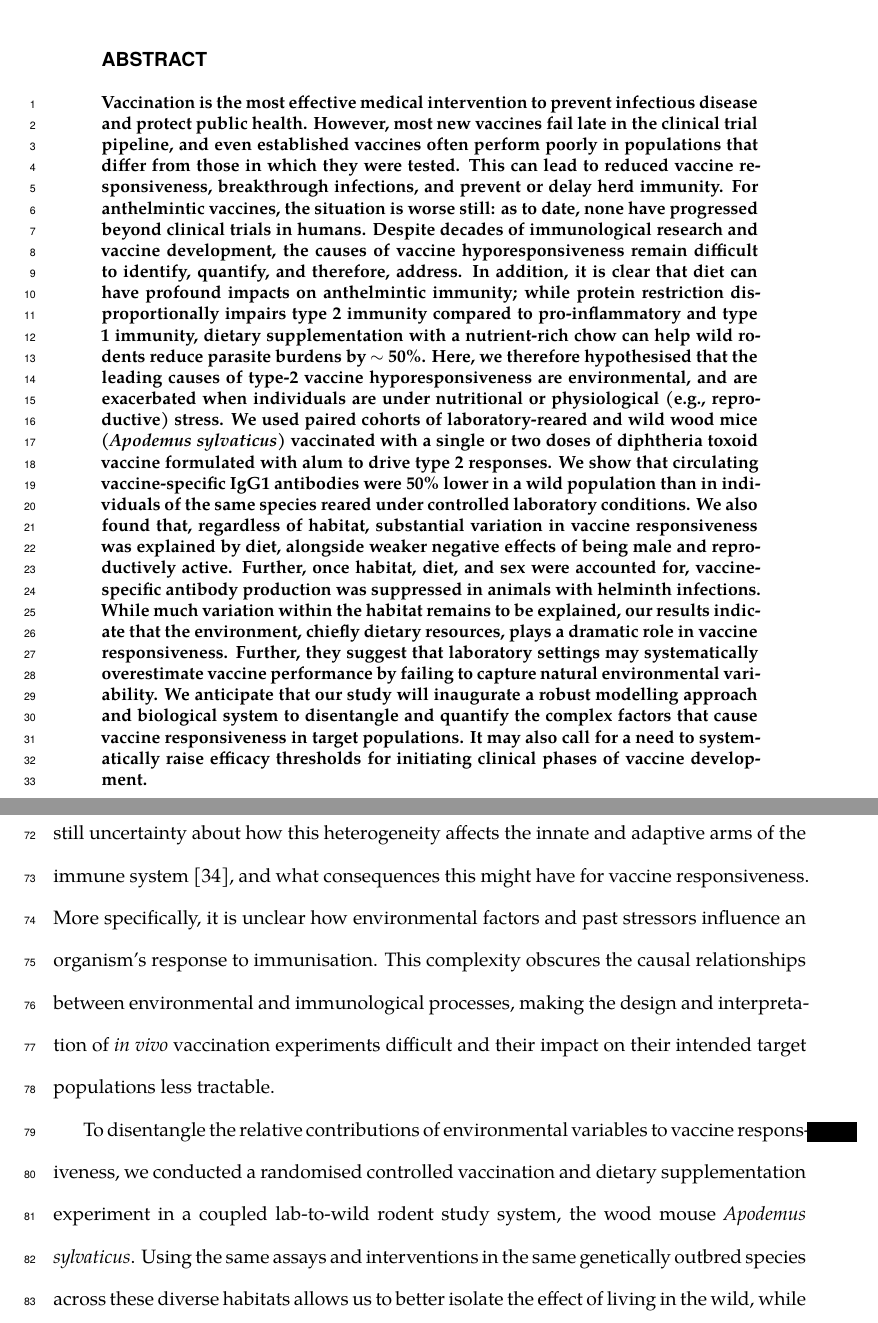
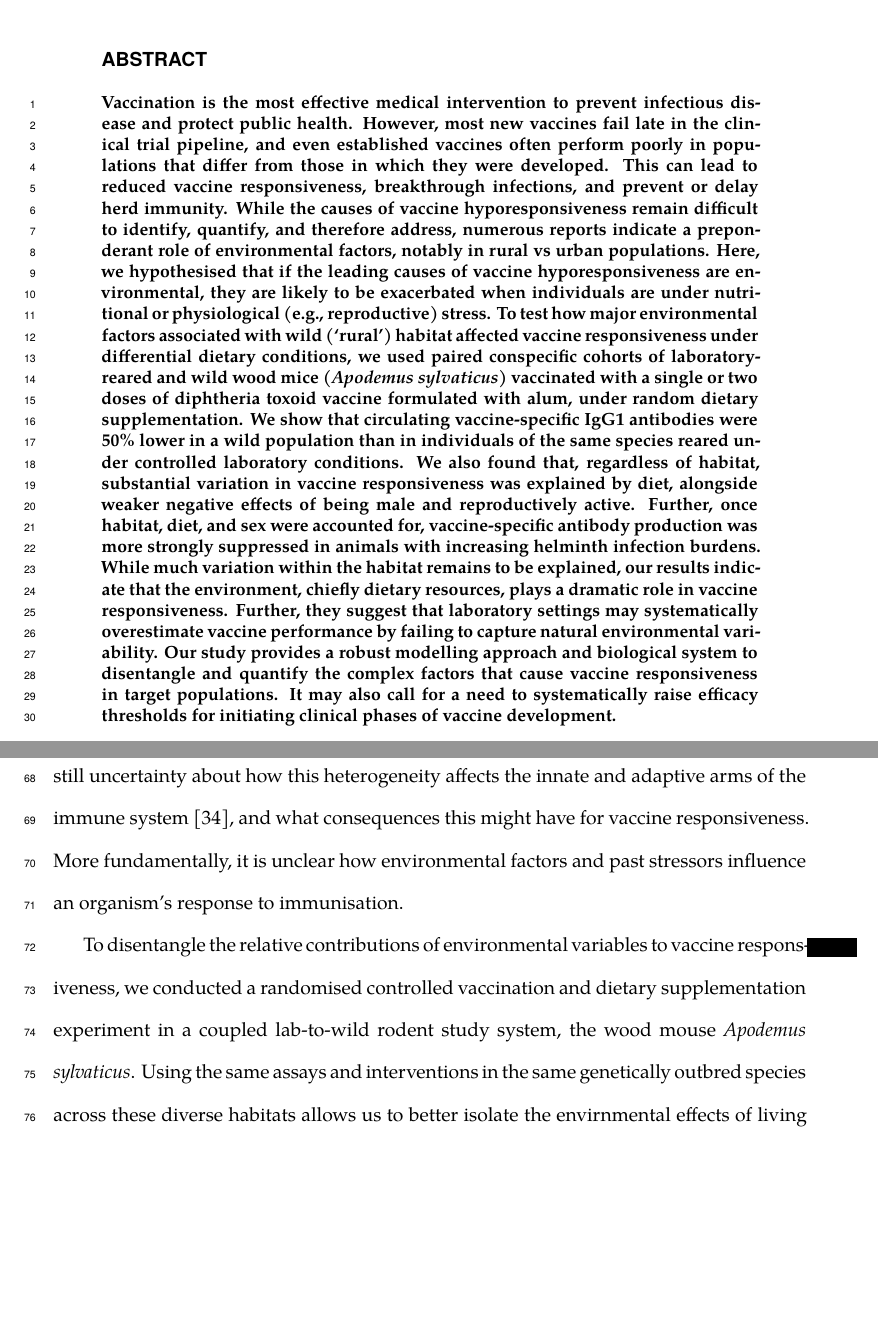
Before and after one commit to SimonAB/Apodemus_vaccines, a LaTeX paper (manuscript/apodemus-vacc-main.tex): two parts of pages 2 and 4 of 42, joined at a grey line, cut so that both start at the same text, the shorter picture padded with empty space. Compiled offline with XeLaTeX; a missing font is replaced by an installed copy or a similar font.

Commit message:
intro updated with co-author's suggestions

```diff
--- a/manuscript/apodemus-vacc-main.tex
+++ b/manuscript/apodemus-vacc-main.tex
@@ -194,7 +194,7 @@ labelsep=colon]{caption}
   \linenumbers
 
   \section{abstract}
-  \textbf{Vaccination is the most effective medical intervention to prevent infectious disease and protect public health. However, most new vaccines fail late in the clinical trial pipeline, and even established vaccines often perform poorly in populations that differ from those in which they were tested. This can lead to reduced vaccine responsiveness, breakthrough infections, and prevent or delay herd immunity. For anthelmintic vaccines, the situation is worse still: as to date, none have progressed beyond clinical trials in humans. Despite decades of immunological research and vaccine development, the causes of vaccine hyporesponsiveness remain difficult to identify, quantify, and therefore, address. In addition, it is clear that diet can have profound impacts on anthelmintic immunity; while protein restriction disproportionally impairs type 2 immunity compared to pro-inflammatory and type 1 immunity, dietary supplementation with a nutrient-rich chow can help wild rodents reduce parasite burdens by $\sim$ 50\%. Here, we therefore hypothesised that the leading causes of type-2 vaccine hyporesponsiveness are environmental, and are exacerbated when individuals are under nutritional or physiological (e.g., reproductive) stress. We used paired cohorts of laboratory-reared and wild wood mice (\emph{Apodemus sylvaticus}) vaccinated with a single or two doses of diphtheria toxoid vaccine formulated with alum to drive type 2 responses. We show that circulating vaccine-specific IgG1 antibodies were 50\% lower in a wild population than in individuals of the same species reared under controlled laboratory conditions. We also found that, regardless of habitat, substantial variation in vaccine responsiveness was explained by diet, alongside weaker negative effects of being male and reproductively active. Further,  once habitat, diet, and sex were accounted for, vaccine-specific antibody production was suppressed in animals with helminth infections. While much variation within the habitat remains to be explained, our results indicate that the environment, chiefly dietary resources, plays a dramatic role in vaccine responsiveness. Further, they suggest that laboratory settings may systematically overestimate vaccine performance by failing to capture natural environmental variability. We anticipate that our study will inaugurate a robust modelling approach and biological system to disentangle and quantify the complex factors that cause vaccine responsiveness in target populations. It may also call for a need to systematically raise efficacy thresholds for initiating clinical phases of vaccine development.}
+  \textbf{Vaccination is the most effective medical intervention to prevent infectious disease and protect public health. However, most new vaccines fail late in the clinical trial pipeline, and even established vaccines often perform poorly in populations that differ from those in which they were developed. This can lead to reduced vaccine responsiveness, breakthrough infections, and prevent or delay herd immunity. While the causes of vaccine hyporesponsiveness remain difficult to identify, quantify, and therefore address, numerous reports indicate a preponderant role of environmental factors, notably in rural vs urban populations. Here, we hypothesised that if the leading causes of vaccine hyporesponsiveness are environmental, they are likely to be exacerbated when individuals are under nutritional or physiological (e.g., reproductive) stress. To test how major environmental factors associated with wild (`rural') habitat affected vaccine responsiveness under differential dietary conditions, we used paired conspecific cohorts of laboratory-reared and wild wood mice (\emph{Apodemus sylvaticus}) vaccinated with a single or two doses of diphtheria toxoid vaccine formulated with alum, under random dietary supplementation. We show that circulating vaccine-specific IgG1 antibodies were 50\% lower in a wild population than in individuals of the same species reared under controlled laboratory conditions. We also found that, regardless of habitat, substantial variation in vaccine responsiveness was explained by diet, alongside weaker negative effects of being male and reproductively active. Further, once habitat, diet, and sex were accounted for, vaccine-specific antibody production was more strongly suppressed in animals with increasing helminth infection burdens. While much variation within the habitat remains to be explained, our results indicate that the environment, chiefly dietary resources, plays a dramatic role in vaccine responsiveness. Further, they suggest that laboratory settings may systematically overestimate vaccine performance by failing to capture natural environmental variability. Our study provides a robust modelling approach and biological system to disentangle and quantify the complex factors that cause vaccine responsiveness in target populations. It may also call for a need to systematically raise efficacy thresholds for initiating clinical phases of vaccine development.}
 \end{abstract}
 
 \pagebreak
@@ -210,7 +210,10 @@ Only a small minority of vaccines successfully transition from the preclinical s
 
-To increase the generalisability of experimental models of immunology and vaccinology, recent efforts have been made to integrate natural variability into immunological research~\cite{Babayan2011,Beura2016,Graham2021,Rosshart2017,Rosshart2019}. These include exposing mice to richer, ``dirtier'' environments, littermates, and microbiota, which stimulates mice to develop more mature, and thus more representative, immune systems and responses to infection. However, there is still uncertainty about how this heterogeneity affects the innate and adaptive arms of the immune system~\cite{Mangino2017}, and what consequences this might have for vaccine responsiveness. More specifically, it is unclear how environmental factors and past stressors influence an organism's response to immunisation. This complexity obscures the causal relationships between environmental and immunological processes, making the design and interpretation of \emph{in vivo} vaccination experiments difficult and their impact on their intended target populations less tractable. % It would therefore be useful to simulate \emph{in silico} responses to defined vaccines for specific target populations using a set of easily observable traits on the same population. This could help predict which populations or subsets are likely to respond poorly to a specific vaccine, and benefit from targeted interventions such as diet changes, antiparasitic treatments, or different vaccine adjuvants.}\todo{This might be overshooting a little what we currently have in this paper... Might be worth replacing with a statement on the need for explicit causal modeling, or consider adding a section to the results where we simulate, say the effect of control diet only on population-wide Ab levels}
+To increase the generalisability of experimental models of immunology and vaccinology, recent efforts have been made to integrate natural variability into immunological research~\cite{Babayan2011,Beura2016,Graham2021,Rosshart2017,Rosshart2019}. These include exposing mice to richer, ``dirtier'' environments, littermates, and microbiota, which stimulates mice to develop more mature, and thus more representative, immune systems and responses to infection. However, there is still uncertainty about how this heterogeneity affects the innate and adaptive arms of the immune system~\cite{Mangino2017}, and what consequences this might have for vaccine responsiveness. More fundamentally, it is unclear how environmental factors and past stressors influence an organism's response to immunisation.
+%This complexity obscures the causal relationships between environmental and immunological processes, making the design and interpretation of \emph{in vivo} vaccination experiments difficult and their impact on their intended target populations less tractable.
+% It would therefore be useful to simulate \emph{in silico} responses to defined vaccines for specific target populations using a set of easily observable traits on the same population. This could help predict which populations or subsets are likely to respond poorly to a specific vaccine, and benefit from targeted interventions such as diet changes, antiparasitic treatments, or different vaccine adjuvants.}\todo{This might be overshooting a little what we currently have in this paper... Might be worth replacing with a statement on the need for explicit causal modeling, or consider adding a section to the results where we simulate, say the effect of control diet only on population-wide Ab levels}
 
-To disentangle the relative contributions of environmental variables to vaccine responsiveness, we conducted a randomised controlled vaccination and dietary supplementation experiment in a coupled lab-to-wild rodent study system, the wood mouse \emph{Apodemus sylvaticus}. Using the same assays and interventions in the same genetically outbred species across these diverse habitats allows us to better isolate the effect of living in the wild, while controlling for the confounding effects of species as well as reagent availability and specificity that plague some comparisons.  We have previously demonstrated  in the same lab-to-wild model that high quality diet supplementation drives a sustained reduction in helminth (\emph{Heligmosomoides polygyrus}) burdens and transmission, while also improving the efficacy of anthelmintic treatment~\cite{Sweeny2021}. We therefore predicted that type 2 anthelmintic vaccine responses in wild mice would be lower than in lab-reared wood mice and higher in diet-supplemented than normal-diet animals. To test how living in the wild, high quality diet supplementation and other key environmental factors impact vaccine responsiveness, we conducted parallel lab and field experiments in wood mice using the Diphtheria toxoid vaccine. Next  we constructed a structural causal model (SCM)\cite{Pearl2009b} to partition the causal effects of habitat, diet, sex, and parasite infection on vaccine-specific IgG1 responsiveness and to identify the paths through which their effects are mediated. This causal framework, which uses graphical models to inform adjustment strategies~\cite{Glymour2019, Bareinboim2022}, can eliminate or reduce multiple sources of confounders, such as common causes (misattribution of causal effects), sampling biases (non-representative test population), and transportability biases (lack of generalisability). We used Bayesian models to estimate the average direct and indirect causes of loss of vaccine efficacy when translating a vaccine from the laboratory to the wild, and to accurately model how uncertainty and biological variability propagate through the causal structure.
+To disentangle the relative contributions of environmental variables to vaccine responsiveness, we conducted a randomised controlled vaccination and dietary supplementation experiment in a coupled lab-to-wild rodent study system, the wood mouse \emph{Apodemus sylvaticus}. Using the same assays and interventions in the same genetically outbred species across these diverse habitats allows us to better isolate the envirnmental effects of living in the wild. %, while controlling for the confounding effects of species as well as reagent availability and specificity that plague some comparisons.
+We have previously demonstrated  in the same lab-to-wild model that high-quality diet supplementation drives a sustained reduction in helminth (\emph{Heligmosomoides polygyrus}) burdens and transmission, while also improving the efficacy of anthelmintic treatment~\cite{Sweeny2021}. We therefore predicted that vaccine responses in wild mice would be lower than in lab-reared wood mice and higher in diet-supplemented than normal-diet animals. To test how living in the wild, high quality diet supplementation and other key environmental factors impact vaccine responsiveness, we conducted parallel lab and field experiments in wood mice using the Diphtheria toxoid vaccine. Next, we constructed a structural causal model (SCM)\cite{Pearl2009b} to partition the causal effects of habitat, diet, sex, and parasite infection on vaccine-specific IgG1 responsiveness and to identify the paths through which their effects are mediated. This causal framework, which uses graphical models to inform adjustment strategies~\cite{Glymour2019, Bareinboim2022}, can eliminate or reduce multiple sources of confounders, such as common causes (misattribution of causal effects), sampling biases (non-representative test population), and transportability biases (lack of generalisability). We used Bayesian models to estimate the average direct and indirect causes of loss of vaccine efficacy when translating a vaccine from the laboratory to the wild, and to accurately model how uncertainty and biological variability propagate through the causal structure.
 
 \section{Results}
 
```
Also changed, not shown: manuscript/apodemus-vacc-main.tex (6 more changed lines).
